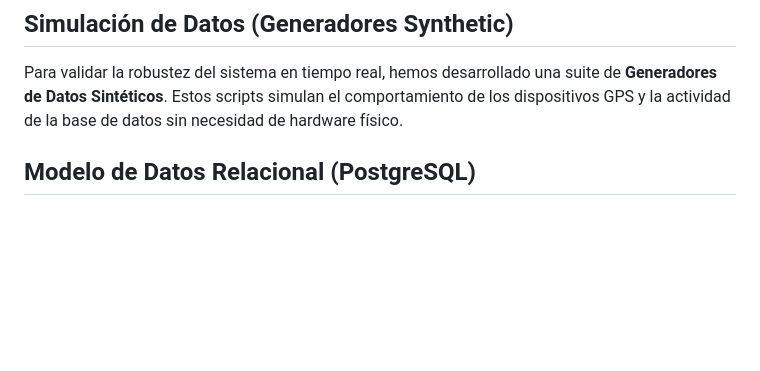
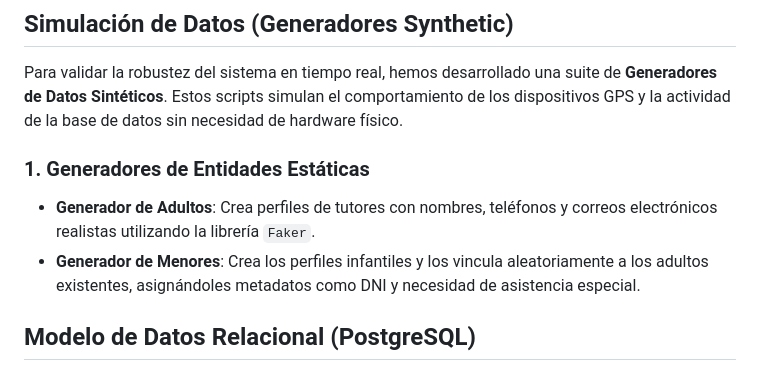
Before and after one commit to JaviPlazaRosique/Data_Project_2, a Markdown page: README.md, the part around the change. GitHub-like rendering; blank space fills up the shorter version.

Commit message:
Generador de personas

```diff
--- a/README.md
+++ b/README.md
@@ -17,6 +17,11 @@ El almacenamiento de datos en la nube permite un acceso fácil y seguro a la inf
 ## Simulación de Datos (Generadores Synthetic)
 
 Para validar la robustez del sistema en tiempo real, hemos desarrollado una suite de **Generadores de Datos Sintéticos**. Estos scripts simulan el comportamiento de los dispositivos GPS y la actividad de la base de datos sin necesidad de hardware físico.
+
+### 1. Generadores de Entidades Estáticas
+
+* **Generador de Adultos**: Crea perfiles de tutores con nombres, teléfonos y correos electrónicos realistas utilizando la librería `Faker`.
+* **Generador de Menores**: Crea los perfiles infantiles y los vincula aleatoriamente a los adultos existentes, asignándoles metadatos como DNI y necesidad de asistencia especial.
 
 
 
```
